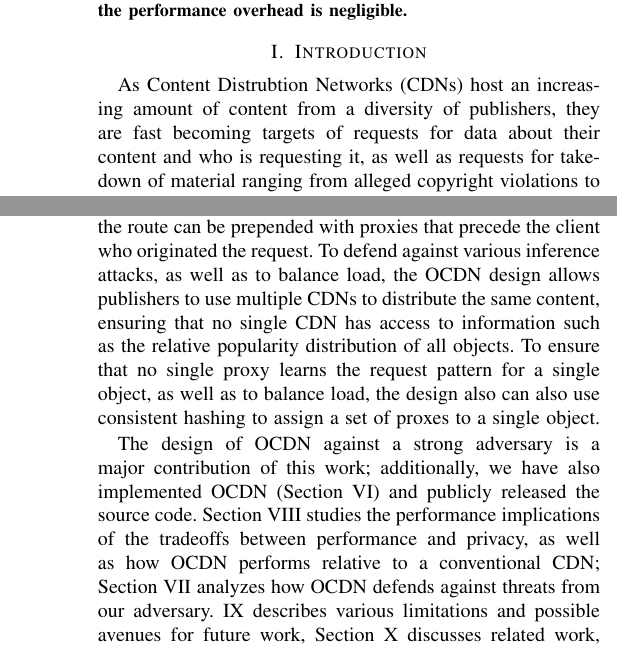
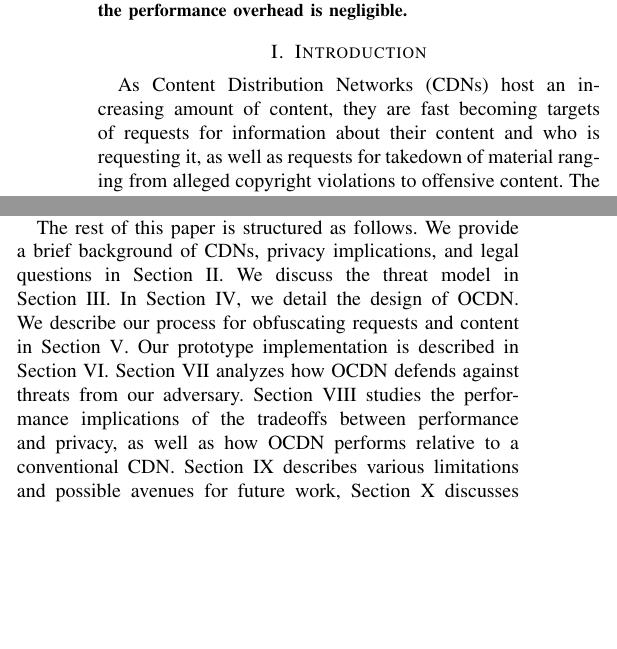
Before and after one commit to ae243/obliviousCDN, a LaTeX paper (usenix/bare_conf.tex, which reads usenix/intro.tex): two parts of the columns of pages 1 and 2 of 15 before the commit and two parts of the columns of page 1 of 14 after it, joined at a grey line, cut so that both start at the same text, the shorter picture padded with empty space. Compiled offline with pdfLaTeX; a missing font is replaced by an installed copy or a similar font; a LaTeX package or settings file that is missing is left out.

Commit message:
paul cutting intro down

```diff
--- a/usenix/intro.tex
+++ b/usenix/intro.tex
@@ -11,8 +11,4 @@
 %for example, highlights the possibility that governments may move data across
 %borders to facilitate surveillance~\cite{arnbak2015loopholes}.
 
-As Content Distrubtion Networks (CDNs) host an increasing amount of content
-from a diversity of publishers, they are fast becoming targets of requests for
-data about their content and who is requesting it, as well as requests for
-takedown of material ranging from alleged copyright violations to offensive
-content. The shifting legal and political landscape suggests that CDNs may
+As Content Distribution Networks (CDNs) host an increasing amount of content, they are fast becoming targets of requests for information about their content and who is requesting it, as well as requests for takedown of material ranging from alleged copyright violations to offensive content. The shifting legal and political landscape suggests that CDNs may soon face liability for the content that they host. For example, the European Union has been considering laws that would remove safe harbor protection on copyright infringement for online service providers if they do not deploy tools that can automatically inspect and remove infringing content~\cite{eu-copyright}. In the United States, various laws under consideration threaten aspects of Section 230 of the Communications Decency Act, which protects CDNs from federal criminal liability for the content that they host. Tussles surrounding speech, from copyright violations to hate speech, are currently being addressed in the courts, yet the legal outcomes remain ambiguous and uncertain, sometimes with courts issuing opposing rulings in different cases. Regardless of these outcomes, however, CDNs are increasingly in need of {\em technical} protections against the liability they might face as a result of content that they (perhaps unwittingly) serve.
@@ -95,24 +78,83 @@ the confidentiality of both the content and the identifier (\ie, the URL) from
-the CDN. To obfuscate the source of the original request, clients construct a
-source route to an {\em exit proxy}, but the route can be prepended with
-proxies that precede the client who originated the request. To defend against
-various inference attacks, as well as to balance load, the \system{} design
-allows publishers to use multiple CDNs to distribute the same content,
-ensuring that no single CDN has access to information such as the relative
-popularity distribution of all objects. To ensure that no single proxy learns
-the request pattern for a single object, as well as to balance load, the
-design also can also use consistent hashing to assign a set of proxes to a
-single object.
+The rest of this paper is structured as follows. We provide a brief background of CDNs, privacy implications, and legal questions in Section~\ref{sec:background}. We discuss the threat model in Section~\ref{sec:threat}. In Section~\ref{sec:design}, we detail the design of \system{}. We describe our process for obfuscating requests and content in Section~\ref{sec:protocol}.  Our prototype implementation is described in Section~\ref{sec:implementation}. Section~\ref{sec:sec} analyzes how \system{}
+defends against threats from our adversary. Section~\ref{sec:performance} studies the performance implications of the tradeoffs between performance and privacy, as well as how \system{} performs relative to a conventional CDN. Section~\ref{sec:discussion} describes various limitations and possible avenues for future work, Section~\ref{sec:related} discusses related work, and Section~\ref{sec:conclusion} concludes.
 
-The design of \system{} against a strong adversary is a major
-contribution of this work; additionally, we have also implemented \system{}
-(Section~\ref{sec:implementation}) and publicly released the source code.
-Section~\ref{sec:performance} studies the performance implications of the
-tradeoffs between performance and privacy, as well as how \system{} performs
-relative to a conventional CDN; Section~\ref{sec:sec} analyzes how \system{}
-defends against threats from our adversary.
-\ref{sec:discussion} describes various
-limitations and possible avenues for future work, Section~\ref{sec:related}
-discusses related work, and Section~\ref{sec:conclusion} concludes.
+
+%\system{} allows clients to request individual objects with identifiers that
+%are encrypted with a key that is shared by an open proxy and the origin server
+%that is pushing content to cache nodes, but is not known to any of the CDN
+%cache nodes.  To do so, the origin server publishes content obfuscated with a
+%shared key, which is subsequently shared with a proxy that is responsible for
+%routing requests for objects corresponding to that URL.  A client forwards a
+%request for content through a set of peers (\ie, other OCDN clients) in a way
+%that prevents both other clients  and the CDN from learning the client
+%identity or requested content.  After traversing one or more client
+%proxies, an exit proxy transforms the URL that it receives from a client to an
+%obfuscated identifier using the key that is shared with the origin server
+%corresponding to the identifier.  Upon receiving that request from the exit
+%proxy, the CDN returns the object corresponding to the object identifier; that
+%object is encrypted with a key that is shared between the origin and the
+%proxy. This approach allows a user to retrieve content from a CDN without
+%any node in the CDN ever seeing the URL or the corresponding content, or even knowing
+%the identity of the client that made the original request. Using \system{} requires
+%only minimal modification to existing clients; clients can also configure aspects
+%of the system to trade off performance for privacy.
+%
+%Ensuring that the CDN operator never learns information about either (1)~what
+%content is being stored on its cache nodes or (2)~which objects individual
+%clients are requesting is challenging, due to the many possible inference
+%attacks that a CDN might be able to mount. For example, previous work has
+%shown that even when web content is encrypted, the retrieval of a collection
+%of objects of various sizes can yield information about the web page that was
+%being retrieved~\cite{panchenko2016website, cai2012touching}. Similarly, URLs
+%can often be inferred from relative popularity in a distribution of web
+%requests, even when the requests themselves are encrypted. Additionally, the
+%\system{} design assumes a strong attack model (Section~\ref{sec:threat}),
+%whereby an adversary can request logs from the CDN, interact with \system{} as
+%a client, a proxy, or a publisher, and mount coordinated attacks that depend on
+%multiple such capabilities. Our threat model does not include active attempts
+%to disrupt the system (\eg, blocking access to parts of the system, mounting
+%denial of service attacks), but it includes essentially any type of attack
+%that involves observing traffic and even directly interacting with the system
+%as a client or a publisher.
+%
+%The design of \system{} (Section~\ref{sec:design}) under such a strong attack
+%model entails many unique aspects and features. Because the system allows any
+%client to join as a proxy, even setting up the infrastructure is challenging.
+%For example, an attacker could try to join the system as a proxy with the
+%intent of proxying for specific web content, in an attempt to either disrupt
+%or surveil those requests. To counter this threat, \system{} uses consistent
+%hashing to map object identifiers (\ie, URLs) to the proxy responsible for
+%ultimately routing traffic to the CDN that hosts the object; to ensure that
+%publishers only communicate keys to the proxies responsible for their content,
+%each proxy must prove its identity to the respective publisher using a proof
+%that relies on a self-certifying identifier.
+%
+%Requesting and retrieving content, a process that we describe in detail in
+%Section~\ref{sec:protocol}, is challenging since neither the CDN nor the proxy
+%must know which client originated a request for a specific piece of content.
+%The key exchange between an origin server and its respective proxy protects
+%the confidentiality of both the content and the identifier (\ie, the URL) from
+%the CDN. To obfuscate the source of the original request, clients construct a
+%source route to an {\em exit proxy}, but the route can be prepended with
+%proxies that precede the client who originated the request. To defend against
+%various inference attacks, as well as to balance load, the \system{} design
+%allows publishers to use multiple CDNs to distribute the same content,
+%ensuring that no single CDN has access to information such as the relative
+%popularity distribution of all objects. To ensure that no single proxy learns
+%the request pattern for a single object, as well as to balance load, the
+%design also can also use consistent hashing to assign a set of proxes to a
+%single object.
+%
+%The design of \system{} against a strong adversary is a major
+%contribution of this work; additionally, we have also implemented \system{}
+%(Section~\ref{sec:implementation}) and publicly released the source code.
+%Section~\ref{sec:performance} studies the performance implications of the
+%tradeoffs between performance and privacy, as well as how \system{} performs
+%relative to a conventional CDN; Section~\ref{sec:sec} analyzes how \system{}
+%defends against threats from our adversary.
+%\ref{sec:discussion} describes various
+%limitations and possible avenues for future work, Section~\ref{sec:related}
+%discusses related work, and Section~\ref{sec:conclusion} concludes.
 
 
 \if 0
```
Also changed, not shown: usenix/intro.tex (77 more changed lines).
